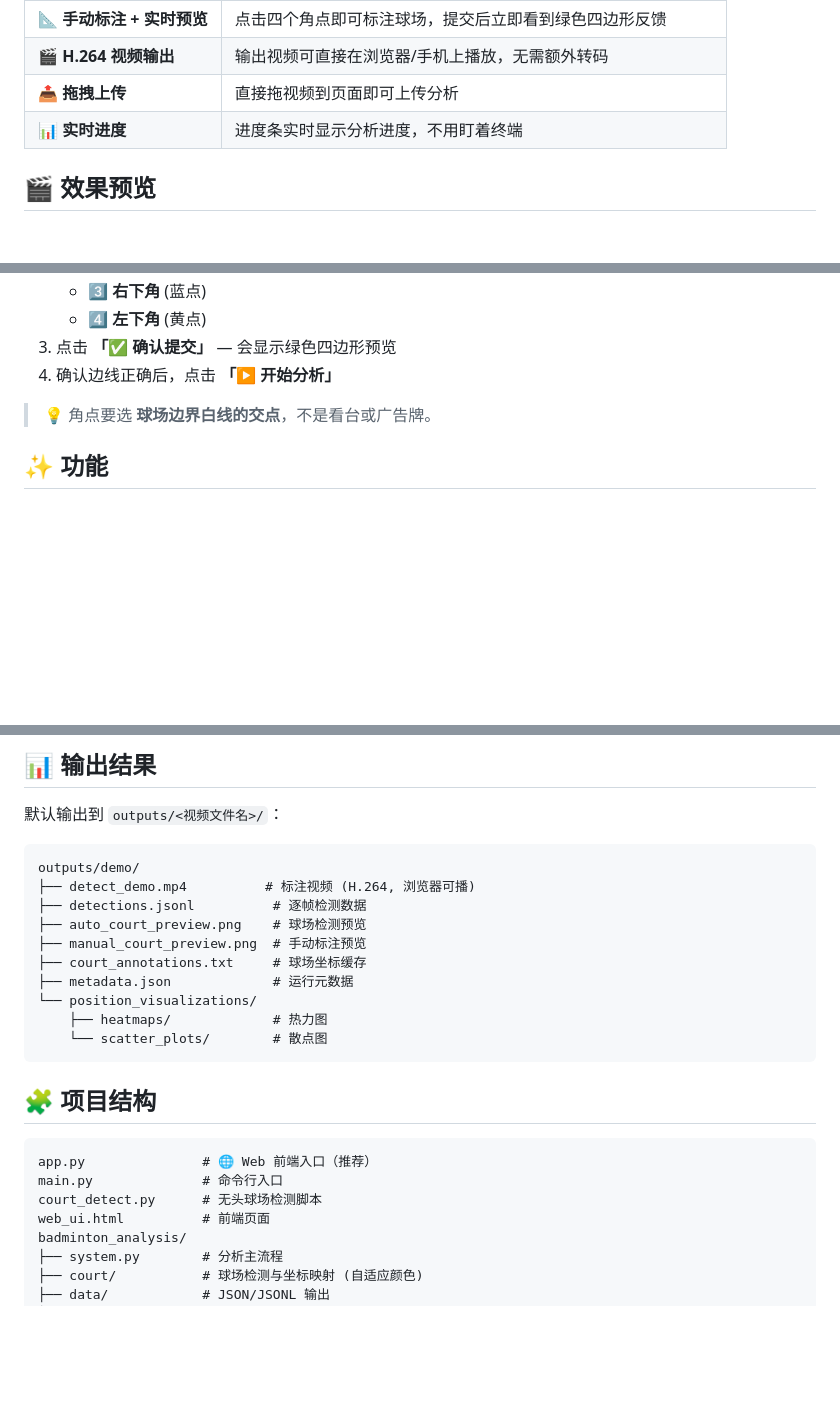
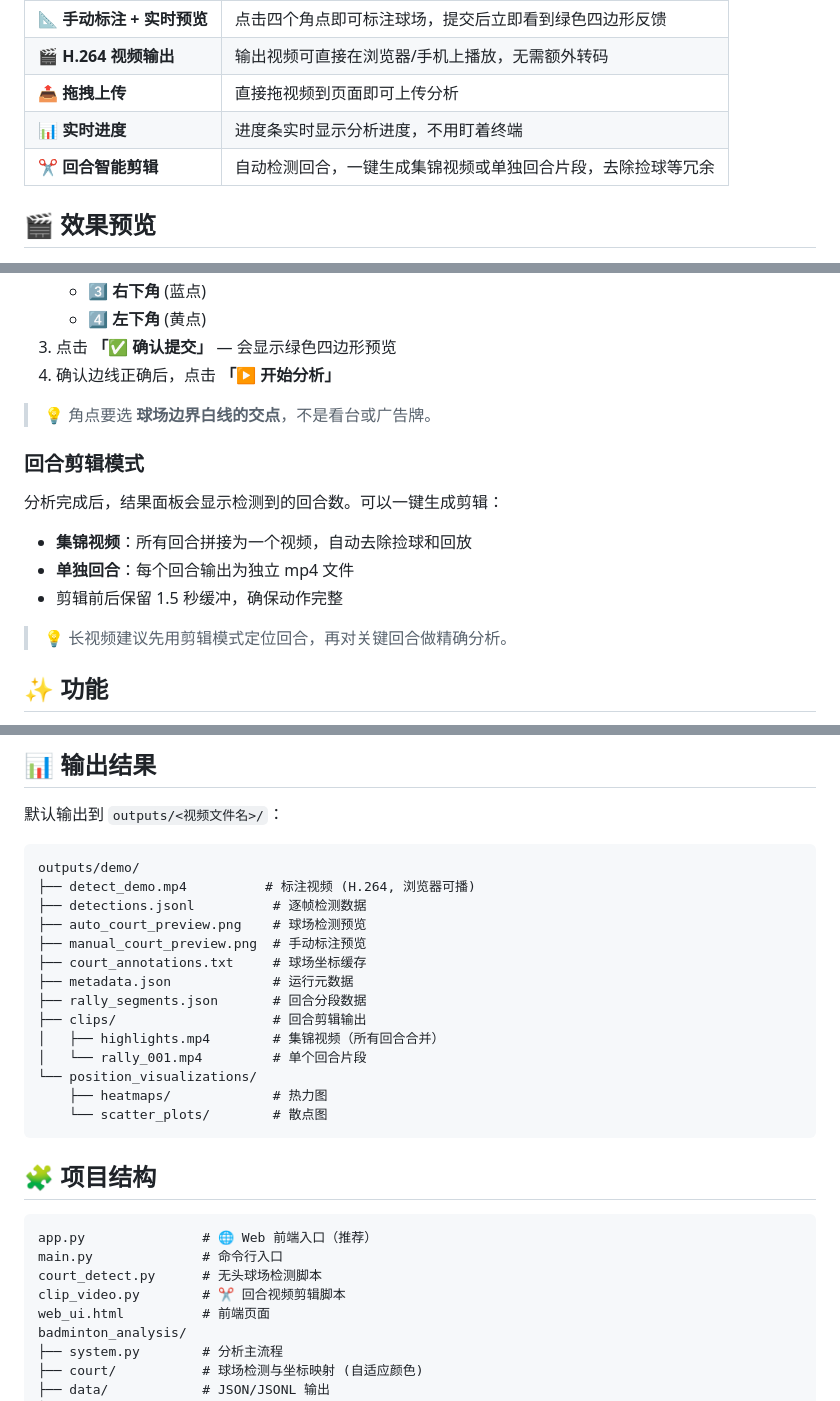
Before and after one commit to seafood-rice/Good-Badminton, a Markdown page: README.md, 3 parts joined by grey strips. Rendered like a GitHub page; blank space fills up the shorter version.

Commit message:
docs: add rally clip feature to README

```diff
--- a/README.md
+++ b/README.md
@@ -21,6 +21,7 @@
 | 🎬 **H.264 视频输出** | 输出视频可直接在浏览器/手机上播放，无需额外转码 |
 | 📤 **拖拽上传** | 直接拖视频到页面即可上传分析 |
 | 📊 **实时进度** | 进度条实时显示分析进度，不用盯着终端 |
+| ✂️ **回合智能剪辑** | 自动检测回合，一键生成集锦视频或单独回合片段，去除捡球等冗余 |
 
 ## 🎬 效果预览
 
@@ -93,6 +94,16 @@ python main.py --video-path videos/demo.mp4
 
 > 💡 角点要选 **球场边界白线的交点**，不是看台或广告牌。
 
+### 回合剪辑模式
+
+分析完成后，结果面板会显示检测到的回合数。可以一键生成剪辑：
+
+- **集锦视频**：所有回合拼接为一个视频，自动去除捡球和回放
+- **单独回合**：每个回合输出为独立 mp4 文件
+- 剪辑前后保留 1.5 秒缓冲，确保动作完整
+
+> 💡 长视频建议先用剪辑模式定位回合，再对关键回合做精确分析。
+
 ## ✨ 功能
 
 - **球员姿态检测** — 支持 RTMPose、RTMO 和 YOLO Pose，识别人体关键点
@@ -129,6 +140,10 @@ outputs/demo/
 ├── manual_court_preview.png  # 手动标注预览
 ├── court_annotations.txt     # 球场坐标缓存
 ├── metadata.json             # 运行元数据
+├── rally_segments.json       # 回合分段数据
+├── clips/                    # 回合剪辑输出
+│   ├── highlights.mp4        # 集锦视频（所有回合合并）
+│   └── rally_001.mp4         # 单个回合片段
 └── position_visualizations/
     ├── heatmaps/             # 热力图
     └── scatter_plots/        # 散点图
@@ -140,6 +155,7 @@ outputs/demo/
 app.py               # 🌐 Web 前端入口（推荐）
 main.py              # 命令行入口
 court_detect.py      # 无头球场检测脚本
+clip_video.py        # ✂️ 回合视频剪辑脚本
 web_ui.html          # 前端页面
 badminton_analysis/
 ├── system.py        # 分析主流程
```
